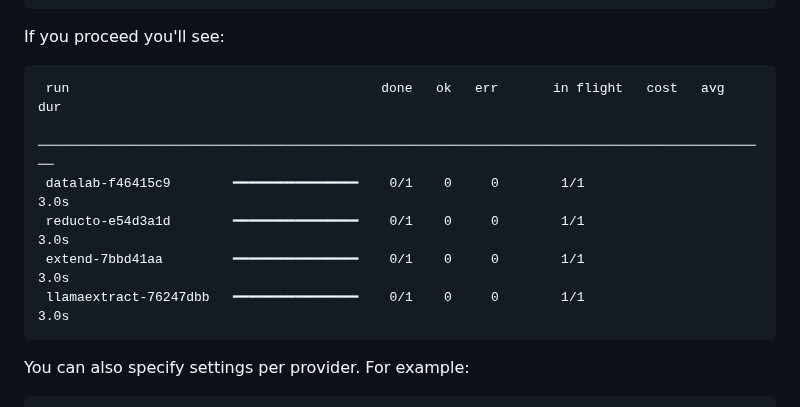
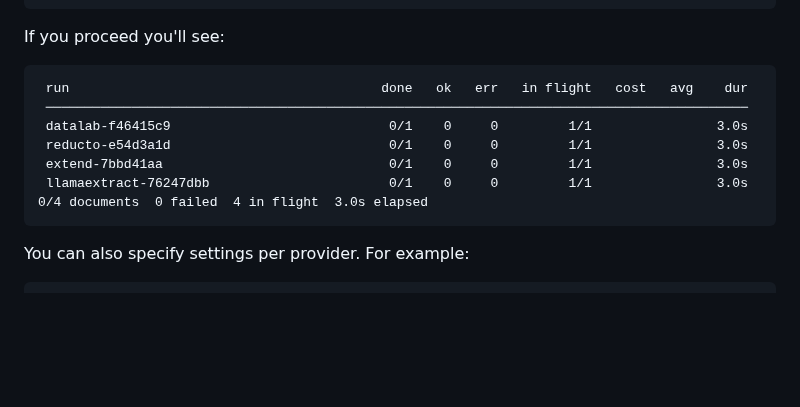
Before and after one commit to datalab-to/omni_extract_bench, a Markdown page: README.md, the part around one of its changes. Rendered like a GitHub page; blank space fills up the shorter version.

````diff
--- a/README.md
+++ b/README.md
@@ -96,12 +98,13 @@ benchmark: 4 runs over 4 adapters, 1800s per document, our corpus, 1 document se
 If you proceed you'll see:
 
 ```
- run                                        done   ok   err       in flight   cost   avg    dur
- ──────────────────────────────────────────────────────────────────────────────────────────────
- datalab-f46415c9        ━━━━━━━━━━━━━━━━    0/1    0     0        1/1                     3.0s
- reducto-e54d3a1d        ━━━━━━━━━━━━━━━━    0/1    0     0        1/1                     3.0s
- extend-7bbd41aa         ━━━━━━━━━━━━━━━━    0/1    0     0        1/1                     3.0s
- llamaextract-76247dbb   ━━━━━━━━━━━━━━━━    0/1    0     0        1/1                     3.0s
+ run                                        done   ok   err   in flight   cost   avg    dur
+ ──────────────────────────────────────────────────────────────────────────────────────────
+ datalab-f46415c9                            0/1    0     0         1/1                3.0s
+ reducto-e54d3a1d                            0/1    0     0         1/1                3.0s
+ extend-7bbd41aa                             0/1    0     0         1/1                3.0s
+ llamaextract-76247dbb                       0/1    0     0         1/1                3.0s
+0/4 documents  0 failed  4 in flight  3.0s elapsed
 ```
 
 You can also specify settings per provider. For example:
````
Also changed, not shown: other parts of README.md (+4 -2 lines), docs/API.md (+6 -5 lines).
